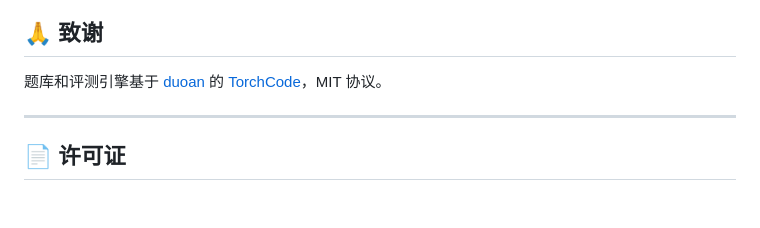
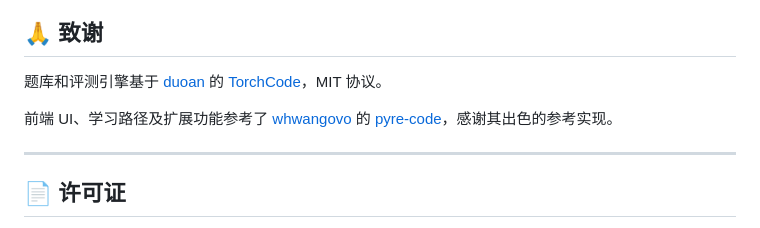
Before and after one commit to BGWH123/Ember, a Markdown page: README_CN.md, the part around the change. GitHub-like rendering; blank space fills up the shorter version.

```diff
--- a/README_CN.md
+++ b/README_CN.md
@@ -473,6 +473,8 @@ pyre-code/
 
 题库和评测引擎基于 [duoan](https://github.com/duoan) 的 [TorchCode](https://github.com/duoan/TorchCode)，MIT 协议。
 
+前端 UI、学习路径及扩展功能参考了 [whwangovo](https://github.com/whwangovo) 的 [pyre-code](https://github.com/whwangovo/pyre-code)，感谢其出色的参考实现。
+
 ---
 
 ## 📄 许可证
```
Also changed, not shown: README.md (+2 -0 lines).
